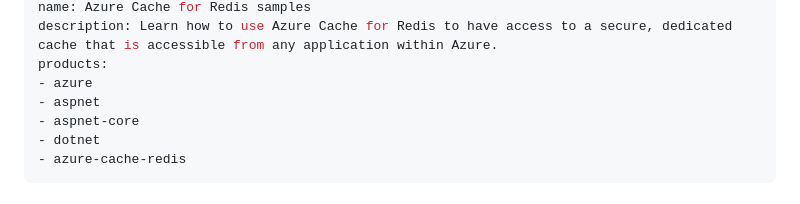
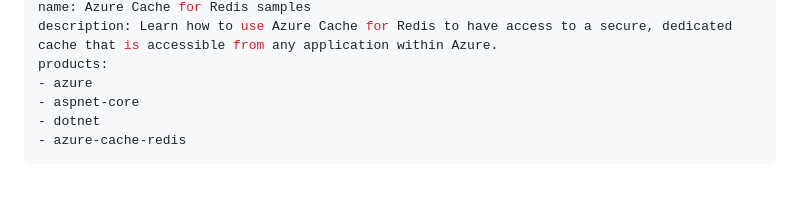
Before and after one commit to Azure-Samples/azure-cache-redis-samples, a Markdown page: README.md, the part around the change. Drawn GitHub-style.

Commit message:
Remove 'aspnet' from product list in README (#69)

```diff
--- a/README.md
+++ b/README.md
@@ -14,7 +14,6 @@ name: Azure Cache for Redis samples
 description: Learn how to use Azure Cache for Redis to have access to a secure, dedicated cache that is accessible from any application within Azure.
 products:
 - azure
-- aspnet
 - aspnet-core
 - dotnet
 - azure-cache-redis
```
